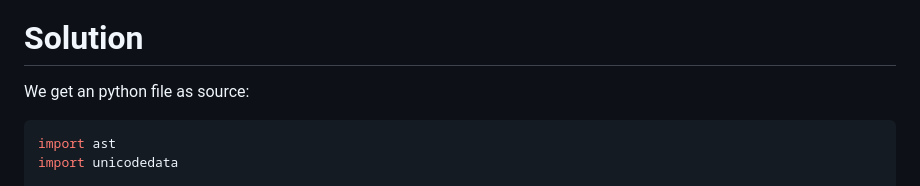
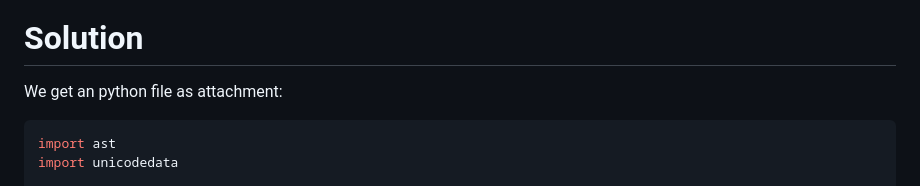
Before and after one commit to 0xM4hm0ud/MyCTFChallenges, a Markdown page: 1337UP LIVE CTF 2023/Pyjail/README.md, the part around the change. Drawn GitHub-style.

````diff
--- a/1337UP LIVE CTF 2023/Pyjail/README.md
+++ b/1337UP LIVE CTF 2023/Pyjail/README.md
@@ -13,7 +13,7 @@
 
 # Solution
 
-We get an python file as source:
+We get an python file as attachment:
 
 ```py
 import ast
````
